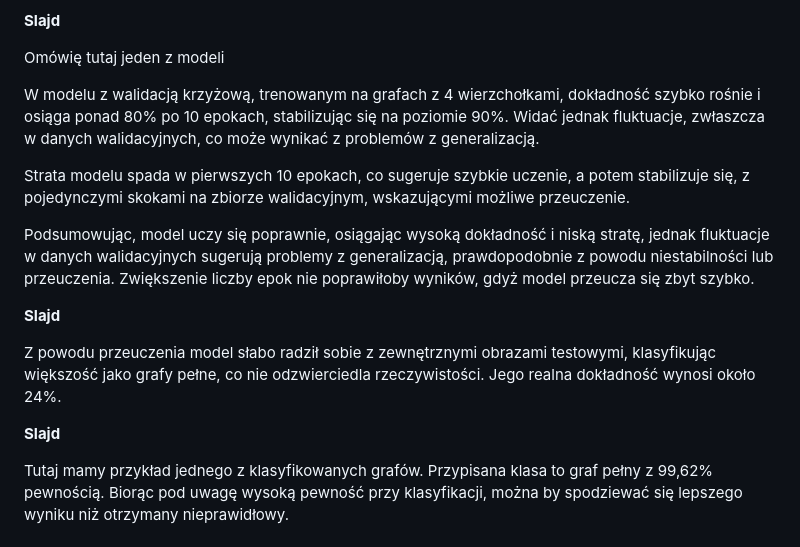
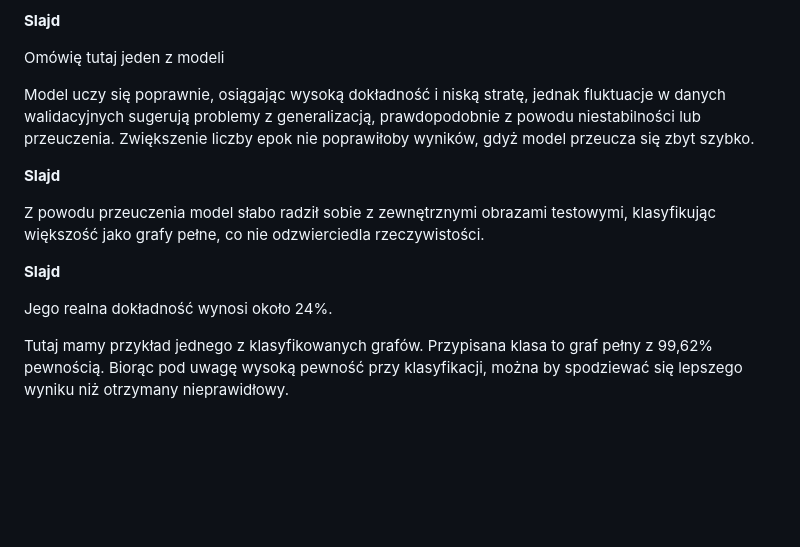
Before and after one commit to gabriellichacz/graph_classification, a Markdown page: presentation/text.md, the part around the change. Drawn GitHub-style; blank space fills up the shorter version.

Commit message:
tests text

```diff
--- a/presentation/text.md
+++ b/presentation/text.md
@@ -110,11 +110,7 @@ Zastosowano modyfikacje modeli w celu polepszenia dokładności modeli oraz zmni
 
 Omówię tutaj jeden z modeli
 
-W modelu z walidacją krzyżową, trenowanym na grafach z 4 wierzchołkami, dokładność szybko rośnie i osiąga ponad 80% po 10 epokach, stabilizując się na poziomie 90%. Widać jednak fluktuacje, zwłaszcza w danych walidacyjnych, co może wynikać z problemów z generalizacją.
-
-Strata modelu spada w pierwszych 10 epokach, co sugeruje szybkie uczenie, a potem stabilizuje się, z pojedynczymi skokami na zbiorze walidacyjnym, wskazującymi możliwe przeuczenie.
-
-Podsumowując, model uczy się poprawnie, osiągając wysoką dokładność i niską stratę,
+Model uczy się poprawnie, osiągając wysoką dokładność i niską stratę,
 jednak fluktuacje w danych walidacyjnych sugerują problemy z generalizacją,
 prawdopodobnie z powodu niestabilności lub przeuczenia.
 Zwiększenie liczby epok nie poprawiłoby wyników, gdyż model przeucza się zbyt szybko.
@@ -123,9 +119,10 @@ Zwiększenie liczby epok nie poprawiłoby wyników, gdyż model przeucza się zb
 
 Z powodu przeuczenia model słabo radził sobie z zewnętrznymi obrazami testowymi,
 klasyfikując większość jako grafy pełne, co nie odzwierciedla rzeczywistości.
-Jego realna dokładność wynosi około 24%.
 
 **Slajd**
+
+Jego realna dokładność wynosi około 24%.
 
 Tutaj mamy przykład jednego z klasyfikowanych grafów.
 Przypisana klasa to graf pełny z 99,62% pewnością.
```
